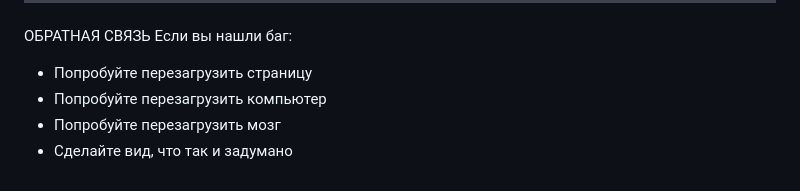
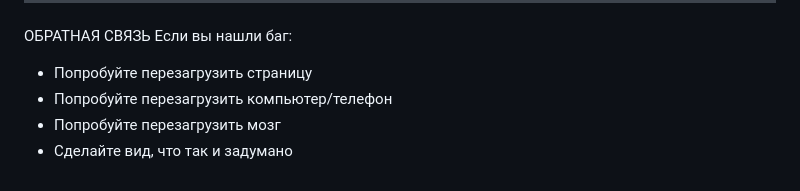
Before and after one commit to LoysitDeflonDon/restaurantbistro, a Markdown page: README.md, the part around the change. GitHub-like rendering.

```diff
--- a/README.md
+++ b/README.md
@@ -200,6 +200,6 @@ GitHub Pages: залей файлы и включи в настройках
 ОБРАТНАЯ СВЯЗЬ
 Если вы нашли баг:
 - Попробуйте перезагрузить страницу
-- Попробуйте перезагрузить компьютер
+- Попробуйте перезагрузить компьютер/телефон
 - Попробуйте перезагрузить мозг
 - Сделайте вид, что так и задумано
```
